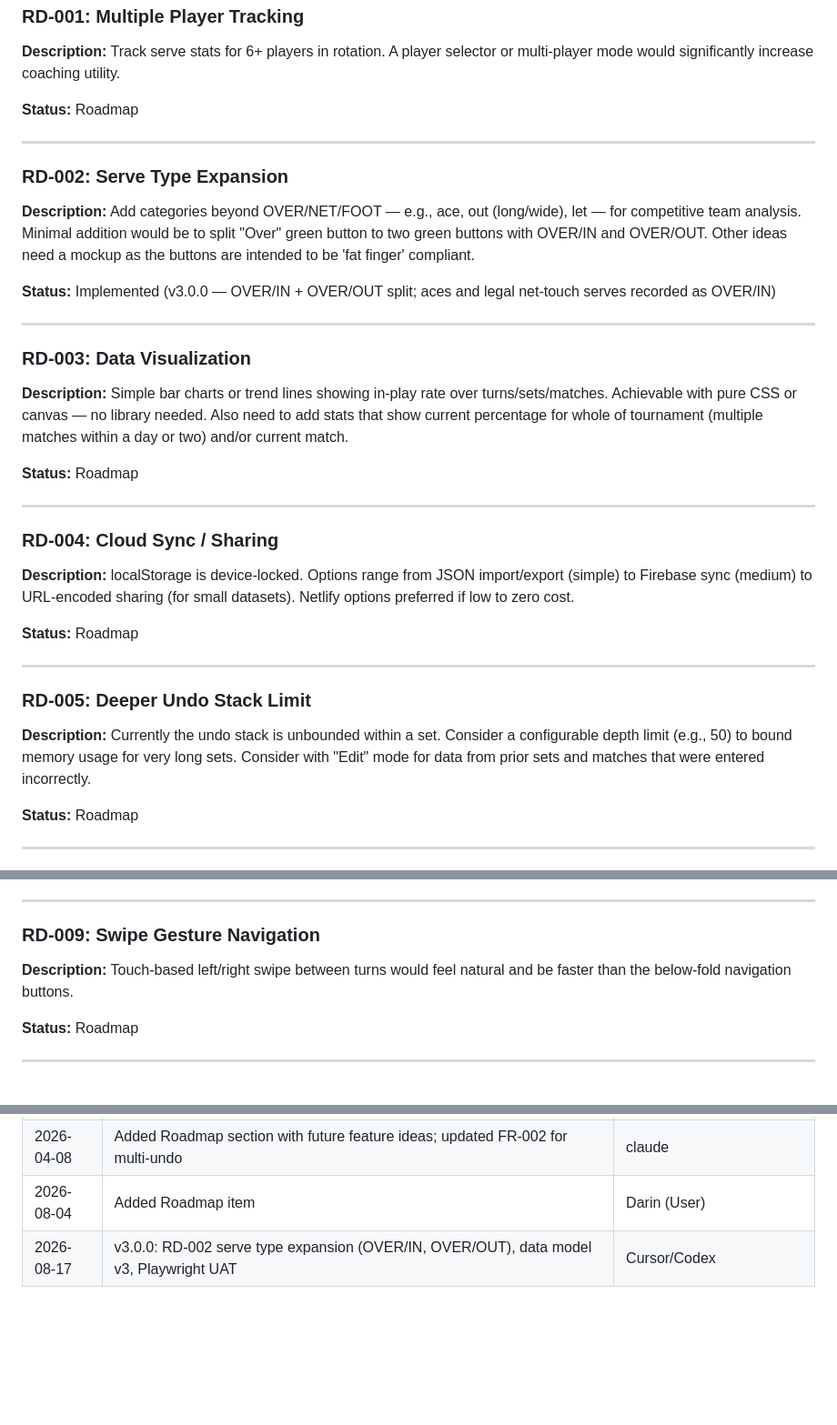
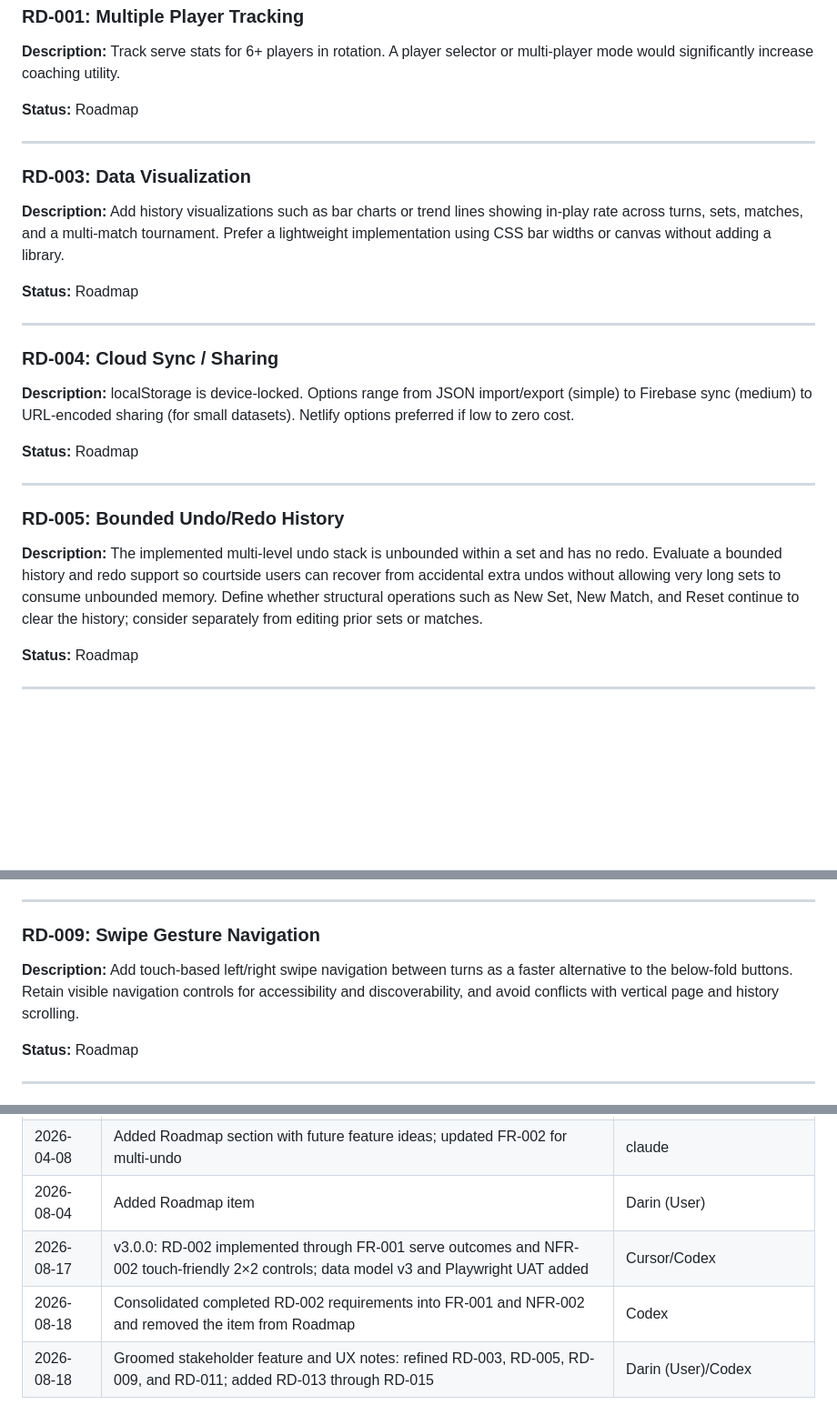
Before and after one commit to darinarcher/vb-serve-tracker, a Markdown page: REQUIREMENTS.md, 3 parts joined by grey strips. Shown at 91% size. GitHub-like rendering; blank space fills up the shorter version.

```diff
--- a/REQUIREMENTS.md
+++ b/REQUIREMENTS.md
@@ -211,15 +210,8 @@ This document serves as the source of truth for app functionality. Update this d
 
 ---
 
-### RD-002: Serve Type Expansion
-**Description:** Add categories beyond OVER/NET/FOOT — e.g., ace, out (long/wide), let — for competitive team analysis. Minimal addition would be to split "Over" green button to two green buttons with OVER/IN and OVER/OUT. Other ideas need a mockup as the buttons are intended to be 'fat finger' compliant.
-
-**Status:** Implemented (v3.0.0 — OVER/IN + OVER/OUT split; aces and legal net-touch serves recorded as OVER/IN)
-
----
-
 ### RD-003: Data Visualization
-**Description:** Simple bar charts or trend lines showing in-play rate over turns/sets/matches. Achievable with pure CSS or canvas — no library needed. Also need to add stats that show current percentage for whole of tournament (multiple matches within a day or two) and/or current match.
+**Description:** Add history visualizations such as bar charts or trend lines showing in-play rate across turns, sets, matches, and a multi-match tournament. Prefer a lightweight implementation using CSS bar widths or canvas without adding a library.
 
 **Status:** Roadmap
 
@@ -232,8 +224,8 @@ This document serves as the source of truth for app functionality. Update this d
 
 ---
 
-### RD-005: Deeper Undo Stack Limit
-**Description:** Currently the undo stack is unbounded within a set. Consider a configurable depth limit (e.g., 50) to bound memory usage for very long sets. Consider with "Edit" mode for data from prior sets and matches that were entered incorrectly.
+### RD-005: Bounded Undo/Redo History
+**Description:** The implemented multi-level undo stack is unbounded within a set and has no redo. Evaluate a bounded history and redo support so courtside users can recover from accidental extra undos without allowing very long sets to consume unbounded memory. Define whether structural operations such as New Set, New Match, and Reset continue to clear the history; consider separately from editing prior sets or matches.
 
 **Status:** Roadmap
 
@@ -261,7 +253,7 @@ This document serves as the source of truth for app functionality. Update this d
 ---
 
 ### RD-009: Swipe Gesture Navigation
-**Description:** Touch-based left/right swipe between turns would feel natural and be faster than the below-fold navigation buttons.
+**Description:** Add touch-based left/right swipe navigation between turns as a faster alternative to the below-fold buttons. Retain visible navigation controls for accessibility and discoverability, and avoid conflicts with vertical page and history scrolling.
 
 **Status:** Roadmap
 
@@ -352,4 +365,6 @@ This document serves as the source of truth for app functionality. Update this d
 | 2026-02-27 | v2.2.0: Multi-level undo stack, version text visibility fix, test suite (112 tests), 4 defect fixes | claude |
 | 2026-04-08 | Added Roadmap section with future feature ideas; updated FR-002 for multi-undo | claude |
 | 2026-08-04 | Added Roadmap item | Darin (User) |
-| 2026-08-17 | v3.0.0: RD-002 serve type expansion (OVER/IN, OVER/OUT), data model v3, Playwright UAT | Cursor/Codex |
+| 2026-08-17 | v3.0.0: RD-002 implemented through FR-001 serve outcomes and NFR-002 touch-friendly 2×2 controls; data model v3 and Playwright UAT added | Cursor/Codex |
+| 2026-08-18 | Consolidated completed RD-002 requirements into FR-001 and NFR-002 and removed the item from Roadmap | Codex |
+| 2026-08-18 | Groomed stakeholder feature and UX notes: refined RD-003, RD-005, RD-009, and RD-011; added RD-013 through RD-015 | Darin (User)/Codex |
```
Also changed, not shown: other parts of REQUIREMENTS.md (+28 -8 lines).
